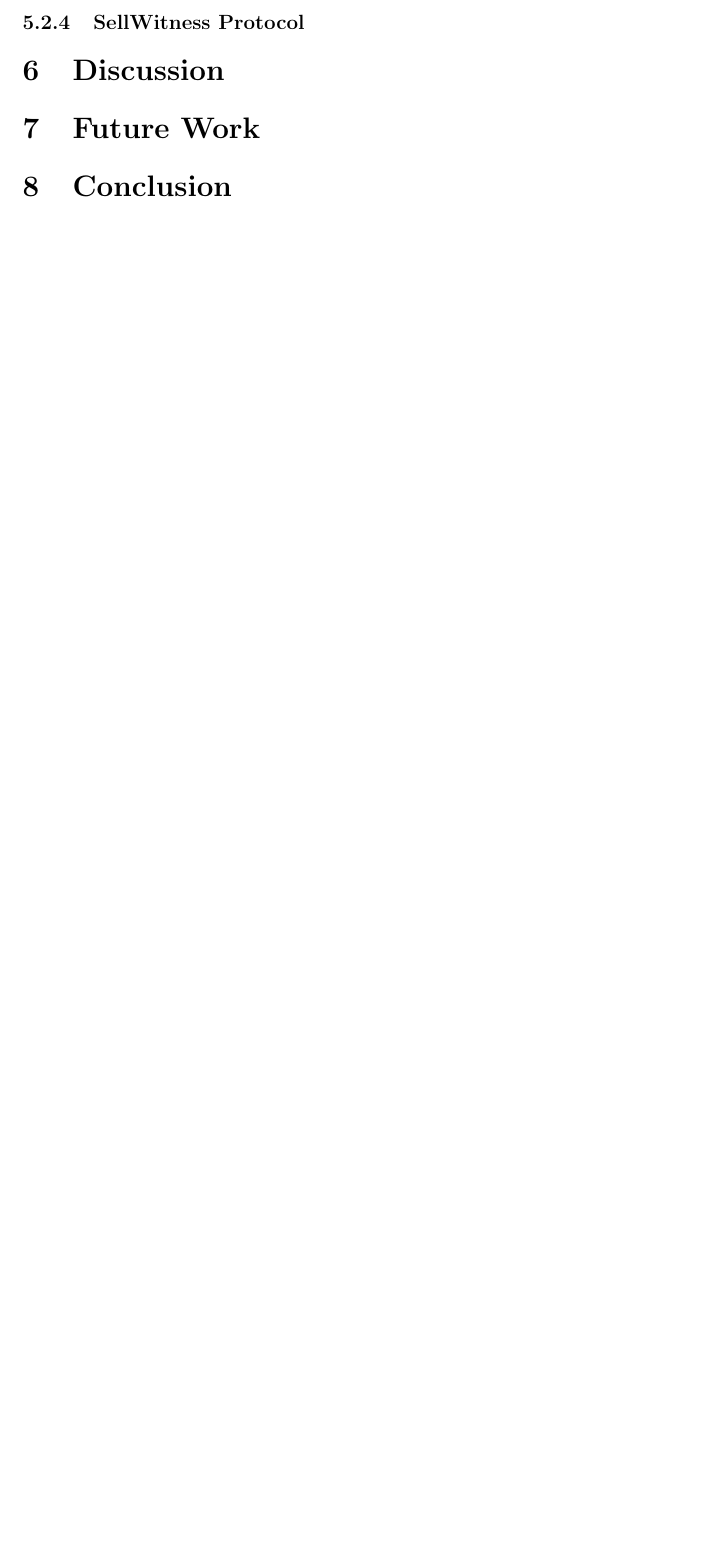
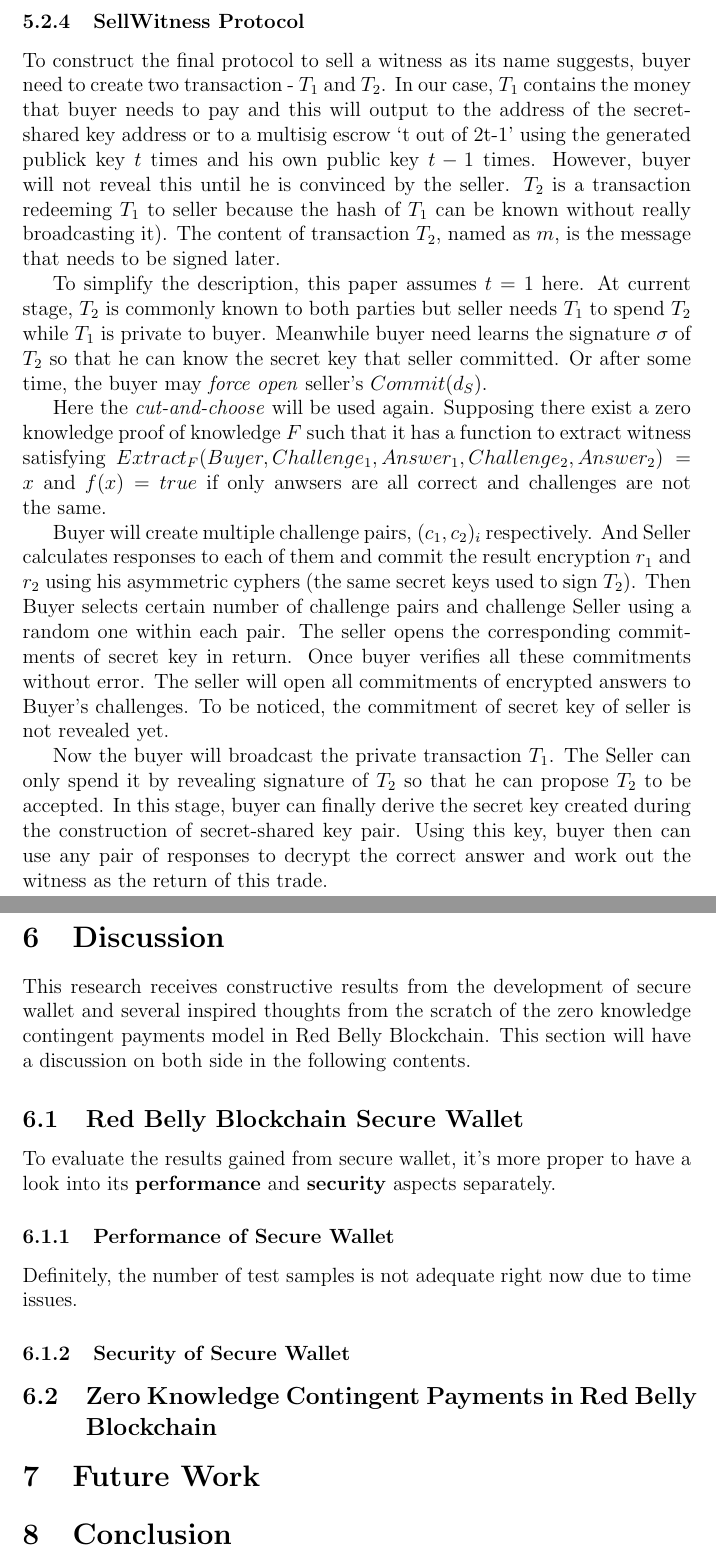
Before and after one commit to HenryHK/thesis-of-master, a LaTeX thesis (thesis.tex): part of page 24 of 26 before the commit and two parts of pages 25 and 26 of 28 after it, the two joined at a grey line, cut so that both start at the same text, the shorter picture padded with empty space. The pictures show the PDF file thesis.pdf that the author committed with the source.

Commit message:
begin to write discussion

```diff
--- a/thesis.tex
+++ b/thesis.tex
@@ -238,9 +237,14 @@
 
 \subsection{Previous Work}
 
+\subsubsection{Red Belly Blockchain}
+
 This research is on the basis of Red Belly Blockchain which is an unforkable blockchain running \textit{Democratic Byzantine Fault Tolerance}. The development of secure wallet is build upon the implementation of Red Belly Blockchain.
 
 In Red Belly Blockchain, all nodes are communicated through TCP+SSL. Nodes in this blockchain consists of nodes running Byzantine Consensus Algorithms - the \textit{participants}, and external nodes communicating with the \textit{participants}. A transaction or balance of an account can only be considered correct if more than one thirds of the \textit{participants} agreed as required by DBFT.
+
+\subsubsection{Efficient Zero Knowledge Contingent Payments without Scripts}
+% TODO: add some contexts here
 
 \subsection{Proposed Contributions}
 
@@ -386,5 +392,6 @@
 
 \subsubsection{Secret-Shared Key Generation Protocol}
+\label{sec:kgen}
 
 In the first step of our ZKCP model, buyer and seller establish a connection between each other using the Secret-Share ECDSA scheme described in Section \ref{sec:zkcp_preliminaries}.
 
@@ -403,6 +414,31 @@
 \subsubsection{SellWitness Protocol}
 
+To construct the final protocol to sell a witness as its name suggests, buyer need to create two transaction - ${T_1}$ and ${T_2}$. In our case, ${T_1}$ contains the money that buyer needs to pay and this will output to the address of the secret-shared key address or to a multisig escrow `t out of 2t-1' using the generated publick key $t$ times and his own public key $t-1$ times. However, buyer will not reveal this until he is convinced by the seller. ${T_2}$ is a transaction redeeming ${T_1}$ to seller because the hash of ${T_1}$ can be known without really broadcasting it). The content of transaction ${T_2}$, named as $m$, is the message that needs to be signed later.
+
+To simplify the description, this paper assumes $t=1$ here. At current stage, ${T_2}$ is commonly known to both parties but seller needs ${T_1}$ to spend ${T_2}$ while ${T_1}$ is private to buyer. Meanwhile buyer need learns the signature $\sigma$ of ${T_2}$ so that he can know the secret key that seller committed. Or after some time, the buyer may \textit{force open} seller's $Commit({d_S})$.
+
+Here the \textit{cut-and-choose} will be used again. Supposing there exist a zero knowledge proof of knowledge $\mathcolon{F}$ such that it has a function to extract witness satisfying ${Extract_F}(Buyer, {Challenge_1}, {Answer_1}, {Challenge_2}, {Answer_2}) = x$ and $f(x) = true$ if only anwsers are all correct and challenges are not the same.
+
+Buyer will create multiple challenge pairs, ${({c_1}, {c_2})_i}$ respectively. And Seller calculates responses to each of them and commit the result encryption ${r_1}$ and ${r_2}$ using his asymmetric cyphers (the same secret keys used to sign ${T_2}$). Then Buyer selects certain number of challenge pairs and challenge Seller using a random one within each pair. The seller opens the corresponding commitments of secret key in return. Once buyer verifies all these commitments without error. The seller will open all commitments of encrypted answers to Buyer’s challenges. To be noticed, the commitment of secret key of seller is not revealed yet.
+
+Now the buyer will broadcast the private transaction ${T_1}$. The Seller can only spend it by revealing signature of ${T_2}$ so that he can propose ${T_2}$ to be accepted. In this stage, buyer can finally derive the secret key created during the construction of secret-shared key pair. Using this key, buyer then can use any pair of responses to decrypt the correct answer and work out the witness as the return of this trade.
+
+
 \section{Discussion}
+
+This research receives constructive results from the development of secure wallet and several inspired thoughts from the scratch of the zero knowledge contingent payments model in Red Belly Blockchain. This section will have a discussion on both side in the following contents.
+
+\subsection{Red Belly Blockchain Secure Wallet}
+
+To evaluate the results gained from secure wallet, it's more proper to have a look into its \textbf{performance} and \textbf{security} aspects separately.
+
+\subsubsection{Performance of Secure Wallet}
+
+Definitely, the number of test samples is not adequate right now due to time issues.
+
+\subsubsection{Security of Secure Wallet}
+
+\subsection{Zero Knowledge Contingent Payments in Red Belly Blockchain}
 
 \section{Future Work}
 
```
Also changed, not shown: thesis.pdf, thesis.tex (9 more changed lines).
